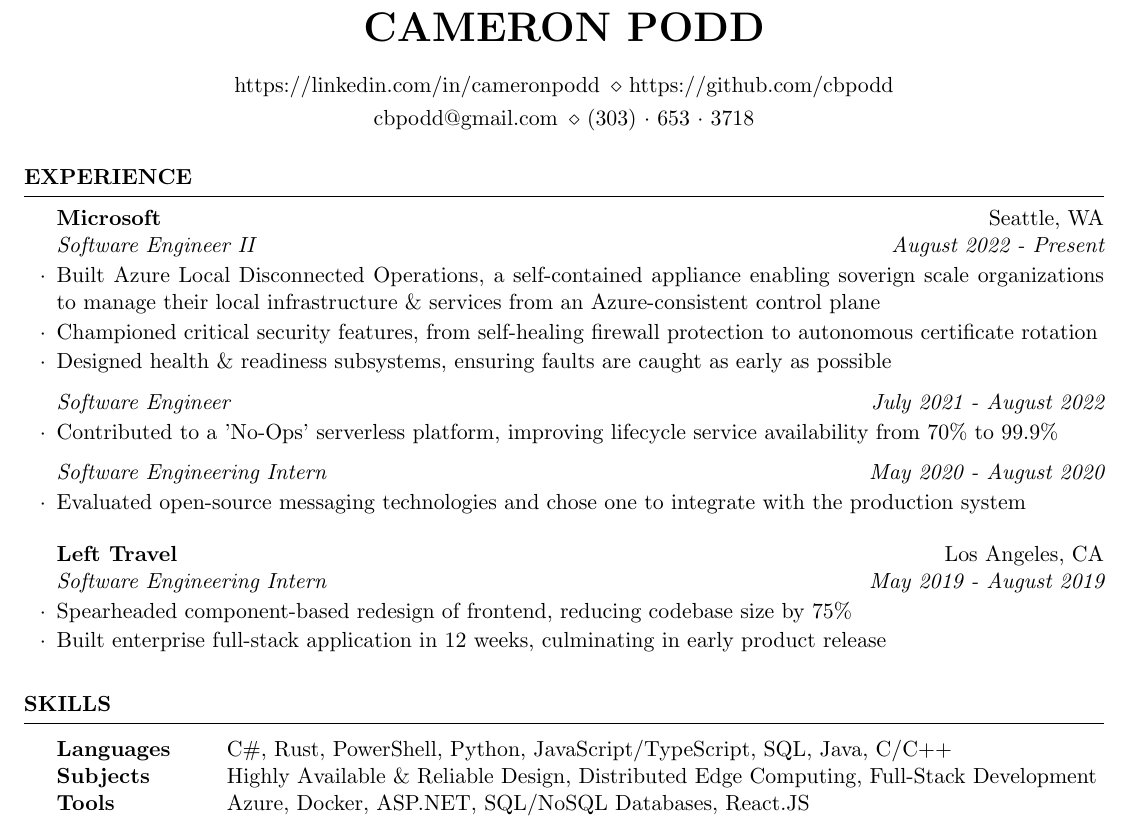
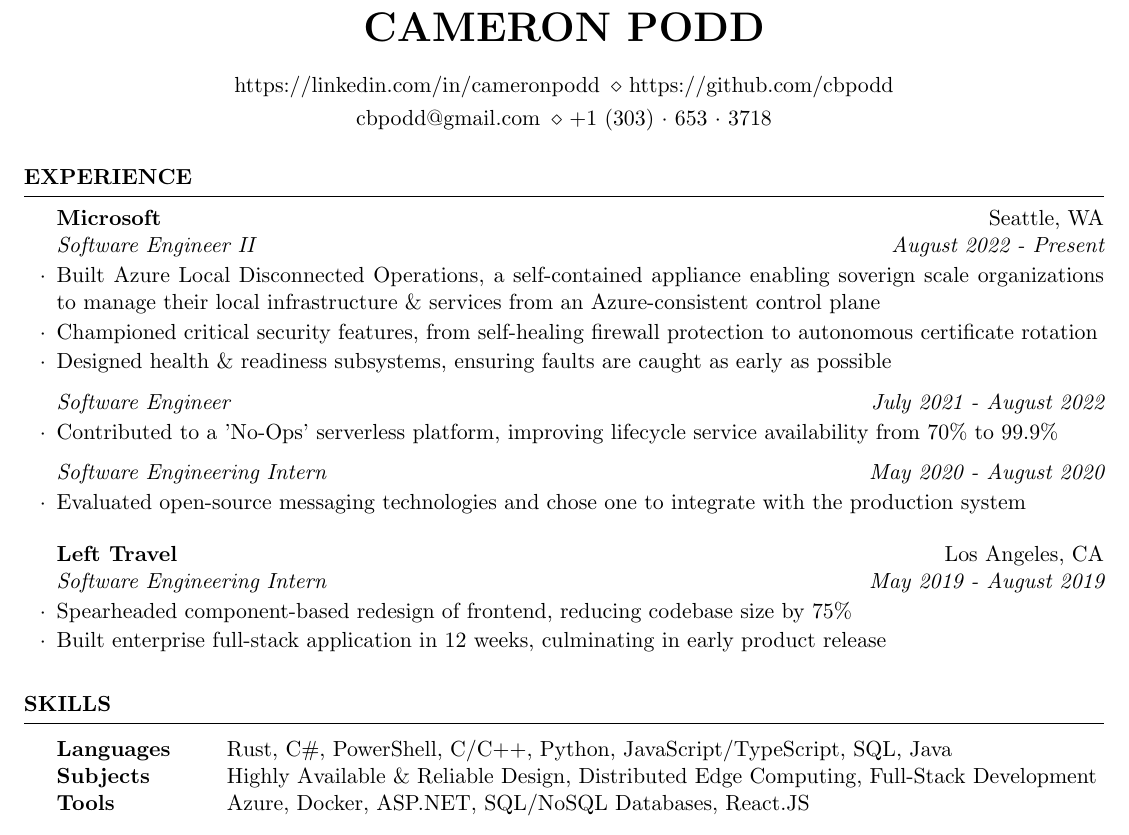
Before and after one commit to cbpodd/resume, a LaTeX CV (resume.tex): part of the page, cut so that both start at the same text. Compiled offline with pdfLaTeX.

Commit message:
Small edits

```diff
--- a/resume.tex
+++ b/resume.tex
@@ -23,7 +23,7 @@
 \newcommand {\github} {\href{https://github.com/cbpodd}{https://github.com/cbpodd}}
 \newcommand {\linkedin} {\href{https://linkedin.com/in/cameronpodd}{https://linkedin.com/in/cameronpodd}}
 \newcommand {\email} {\href{mailto:cbpodd@gmail.com}{cbpodd@gmail.com}}
-\newcommand {\phone} {\href{tel:3036533718}{(303)~$\cdot$~653~$\cdot$~3718}}
+\newcommand {\phone} {\href{tel:+13036533718}{+1 (303)~$\cdot$~653~$\cdot$~3718}}
 \newcommand {\lavalab} {\href{https://usclavalab.org/}{LavaLab}}
 \newcommand {\uscih} {\href{https://trojanshockey.com/}{USC Ice Hockey}}
 \newcommand {\mountaineers} {\href{https://www.mountaineers.org/}{The Mountaineers}}
@@ -109,7 +109,7 @@
 
     \begin{rSection}{Skills}
         \begin{tabular}{ @{} >{\bfseries}l @{\hspace{6ex}} l }
-            Languages & C\#, Rust, PowerShell, Python, JavaScript/TypeScript, SQL, Java, C/C++ \\
+            Languages & Rust, C\#, PowerShell, C/C++, Python, JavaScript/TypeScript, SQL, Java \\
 	    Subjects & Highly Available \& Reliable Design, Distributed Edge Computing, Full-Stack Development \\
             Tools & Azure, Docker, ASP.NET, SQL/NoSQL Databases, React.JS \\
         \end{tabular}
```
